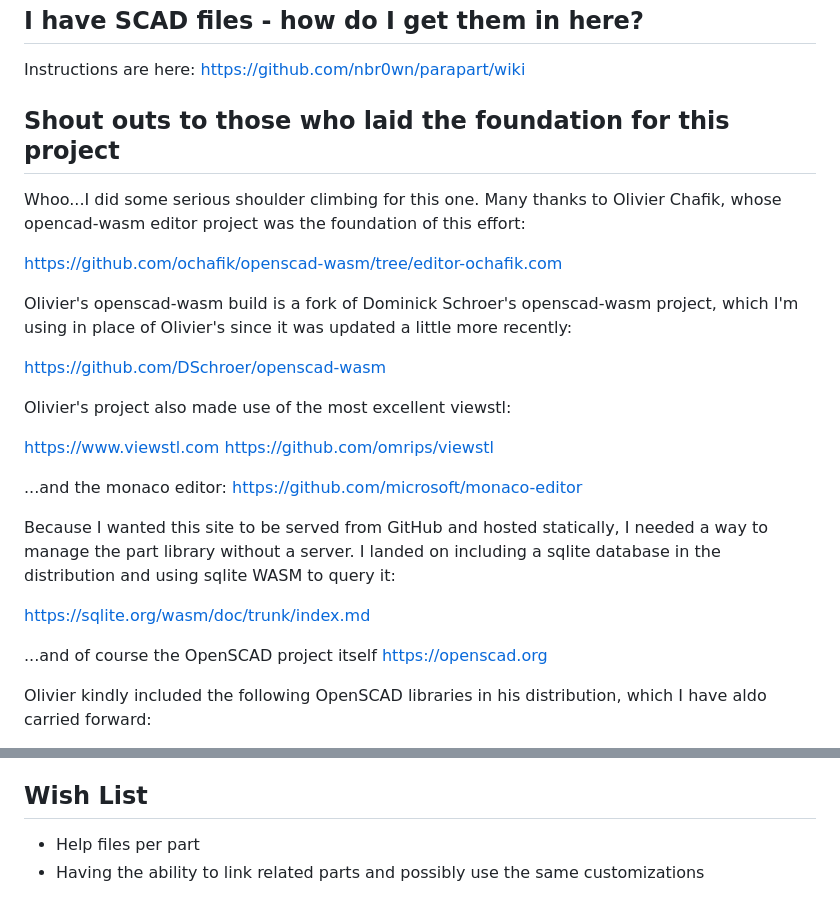
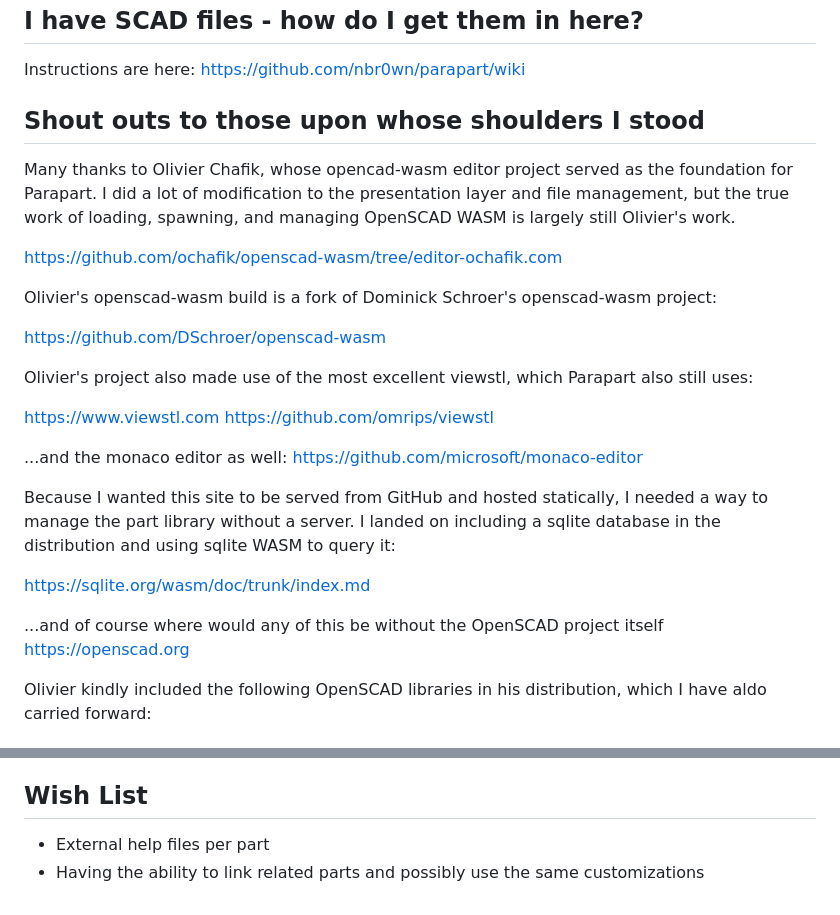
Before and after one commit to nbr0wn/parapart, a Markdown page: README.md, 2 parts joined by grey strips. Drawn GitHub-style.

Commit message:
Update README.md
Signed-off-by: Neil Brown <nbrown1@gmail.com>

```diff
--- a/README.md
+++ b/README.md
@@ -39,22 +39,22 @@ For the part database, Parapart loads a static database file and uses the WASM v
 
 Instructions are here: https://github.com/nbr0wn/parapart/wiki
 
-## Shout outs to those who laid the foundation for this project
+## Shout outs to those upon whose shoulders I stood
 
-Whoo...I did some serious shoulder climbing for this one.  Many thanks to Olivier Chafik, whose opencad-wasm editor project was the foundation of this effort:
+Many thanks to Olivier Chafik, whose opencad-wasm editor project served as the foundation for Parapart.  I did a lot of modification to the presentation layer and file management, but the true work of loading, spawning, and managing OpenSCAD WASM is largely still Olivier's work.
 
 https://github.com/ochafik/openscad-wasm/tree/editor-ochafik.com
 
-Olivier's openscad-wasm build is a fork of Dominick Schroer's openscad-wasm project, which I'm using in place of Olivier's since it was updated a little more recently:
+Olivier's openscad-wasm build is a fork of Dominick Schroer's openscad-wasm project:
 
 https://github.com/DSchroer/openscad-wasm
 
-Olivier's project also made use of the most excellent viewstl:
+Olivier's project also made use of the most excellent viewstl, which Parapart also still uses:
 
 https://www.viewstl.com
 https://github.com/omrips/viewstl
 
-...and the monaco editor:
+...and the monaco editor as well:
 https://github.com/microsoft/monaco-editor
 
 Because I wanted this site to be served from GitHub and hosted statically, I needed a way
@@ -63,7 +63,7 @@ database in the distribution and using sqlite WASM to query it:
 
 https://sqlite.org/wasm/doc/trunk/index.md
 
-...and of course the OpenSCAD project itself
+...and of course where would any of this be without the OpenSCAD project itself
 https://openscad.org
 
 
@@ -92,5 +92,5 @@ See https://openscad.org/libraries.html for license details
 - General code cleanup
 
 ## Wish List
-- Help files per part
+- External help files per part
 - Having the ability to link related parts and possibly use the same customizations
```
